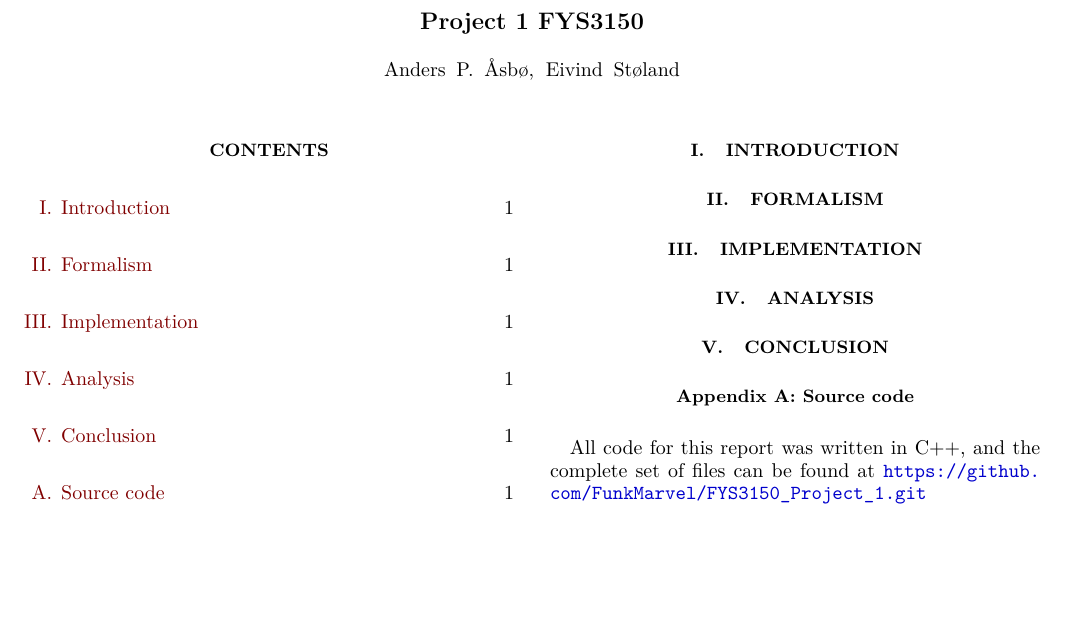
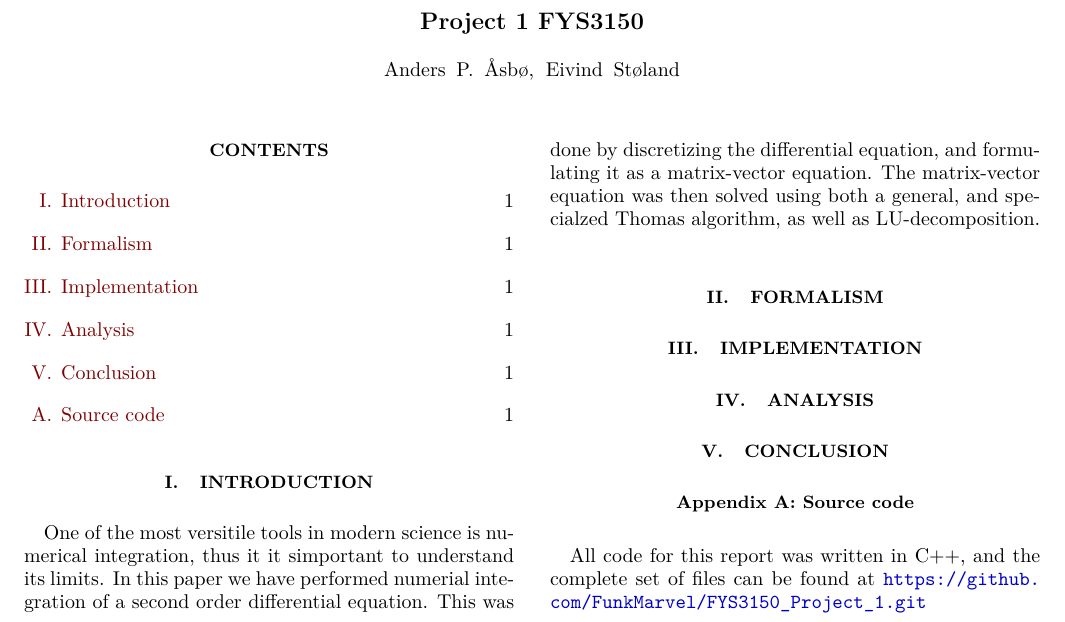
Before and after one commit to FunkMarvel/FYS3150_Project_1, a LaTeX paper (doc/Project_1_FYS3150.tex): part of the page, cut so that both start at the same text, the shorter picture padded with empty space. Compiled offline with pdfLaTeX.

Commit message:
Started writing introduction.

```diff
--- a/doc/Project_1_FYS3150.tex
+++ b/doc/Project_1_FYS3150.tex
@@ -151,6 +151,7 @@
 \tableofcontents
 
 \section{Introduction} \label{sec:I}
+One of the most versitile tools in modern science is numerical integration, thus it it simportant to understand its limits. In this paper we have performed numerial integration of a second order differential equation. This was done by discretizing the differential equation, and formulating it as a matrix-vector equation. The matrix-vector equation was then solved using both a general, and specialzed Thomas algorithm, as well as LU-decomposition.
 
 \section{Formalism} \label{sec:II}
 
```
Also changed, not shown: doc/Project_1_FYS3150.pdf.
